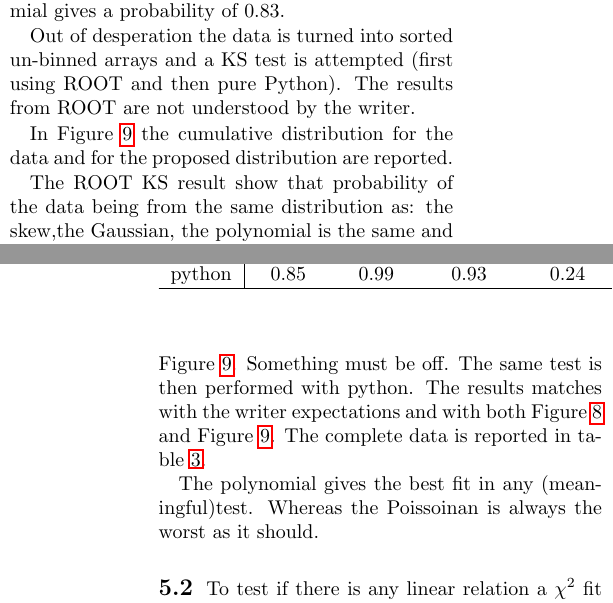
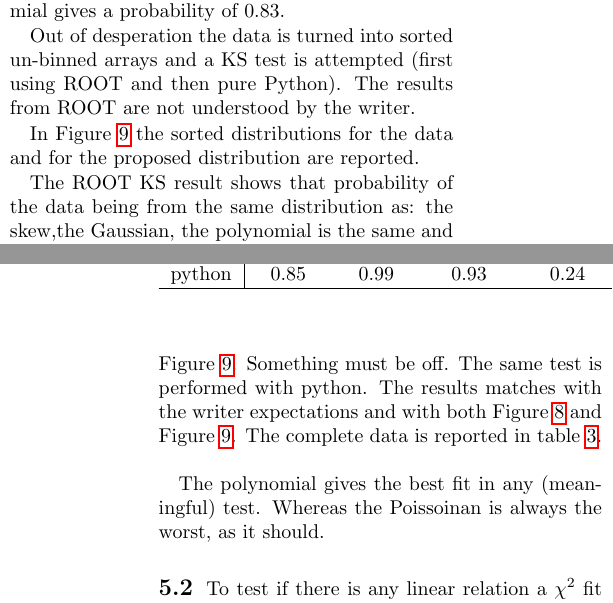
Before and after one commit to giulioungaretti/stats2013, a LaTeX problem sheet (ProblemSet/Latex/Problem_set.tex): two parts of the columns of pages 5 and 6 of 8, joined at a grey line, cut so that both start at the same text. Compiled offline with pdfLaTeX.

Commit message:
submitted

```diff
--- a/ProblemSet/Latex/Problem_set.tex
+++ b/ProblemSet/Latex/Problem_set.tex
@@ -337,15 +337,15 @@
 		Out of desperation the data is turned into sorted un-binned arrays and a KS test is attempted (first using ROOT and then pure Python).
 		The results from ROOT are not understood by the writer.
 
-		In Figure~\ref{fig:test} the cumulative distribution for the data and for the proposed distribution are reported.
+		In Figure~\ref{fig:test} the sorted distributions for the data and for the proposed distribution are reported.
 
-		The  ROOT KS result show that probability of the data  being from the same distribution as: the skew,the Gaussian, the polynomial is the same and very low whereas the  from Poissonian is different and higher.
+		The  ROOT KS result shows that probability of the data  being from the same distribution as: the skew,the Gaussian, the polynomial is the same and very low whereas the  from Poissonian is different and higher.
 		A sanity check of the algorithm also confirms that each is distribution gives a unity probability if tested with itself.
 		The complete data is reported in table \ref{tab:tests}.
 
 		The surprising result, that the probability for the skew and the Gaussian is the same and lower than for the Poissonian, is really not understood and clashes with the writer's eye check of Figure~\ref{fig:fitX} and Figure~\ref{fig:test}.
 		Something must be off.
-		The same test is then performed  with python. The results matches with the writer expectations and with  both Figure~\ref{fig:fitX} and Figure~\ref{fig:test}.
+		The same test is  performed  with python. The results matches with the writer expectations and with  both Figure~\ref{fig:fitX} and Figure~\ref{fig:test}.
 		The complete data is reported in table \ref{tab:tests}.
 		\begin{table}[tb]
 			\caption{KS test results. Probabilities  of the data  coming from the same distribution as the column name.}
@@ -366,7 +366,7 @@
 			\end{center}
 		\end{table}
 
-			The polynomial gives  the best fit in any (meaningful)test. Whereas the Poissoinan is always the worst as it should.
+			The polynomial gives  the best fit in any (meaningful) test. Whereas the Poissoinan is always the worst, as it should.
 
 		\begin{figure}[h!]
 			\begin{center}
```
Also changed, not shown: ProblemSet/Latex/Problem_set.tex (2 more changed lines).
